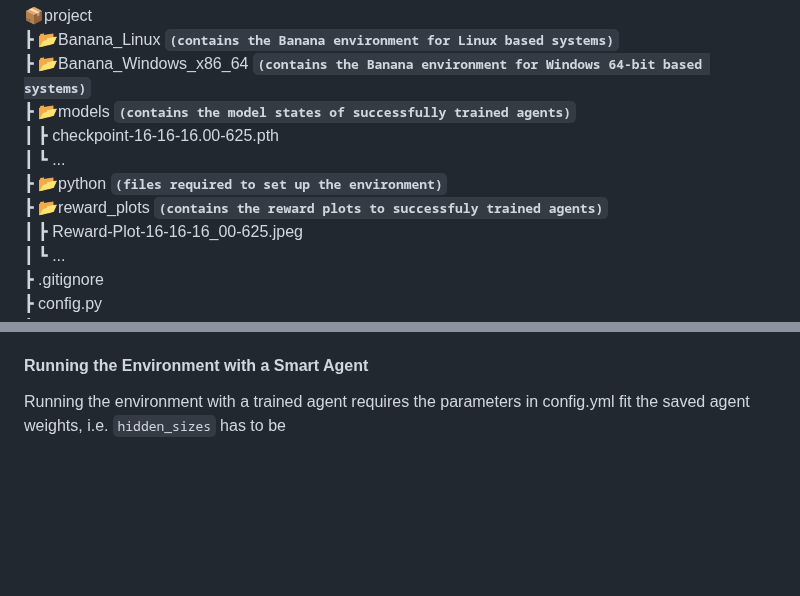
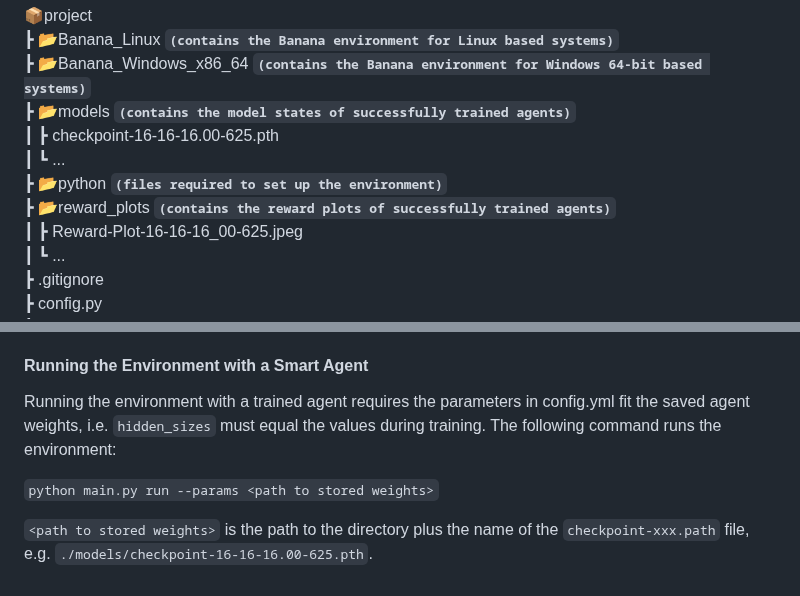
Before and after one commit to rp-dippold/DRL-Project-Navigation, a Markdown page: README.md, 2 parts joined by grey strips. GitHub-like rendering; blank space fills up the shorter version.

```diff
--- a/README.md
+++ b/README.md
@@ -28,7 +28,7 @@ The project is structured as follows:
  ┃ ┣ checkpoint-16-16-16.00-625.pth<br>
  ┃ ┗ ...<br>
  ┣ 📂python **`(files required to set up the environment)`** <br>
- ┣ 📂reward_plots **`(contains the reward plots to successfuly trained agents)`** <br>
+ ┣ 📂reward_plots **`(contains the reward plots of successfully trained agents)`** <br>
  ┃ ┣ Reward-Plot-16-16-16_00-625.jpeg<br>
  ┃ ┗ ...<br>
  ┣ .gitignore <br>
@@ -84,4 +84,9 @@ The filename matches the following pattern: `checkpoint-<hl1>-...-<hln>-<score>-
 
 #### Running the Environment with a Smart Agent
 Running the environment with a trained agent requires the parameters in config.yml fit the saved agent weights, i.e.
-`hidden_sizes` has to be
+`hidden_sizes` must equal the values during training. The following command runs the environment:
+
+`python main.py run --params <path to stored weights>`
+
+`<path to stored weights>` is the path to the directory plus the name of the `checkpoint-xxx.path` file, e.g.
+`./models/checkpoint-16-16-16.00-625.pth`.
```
